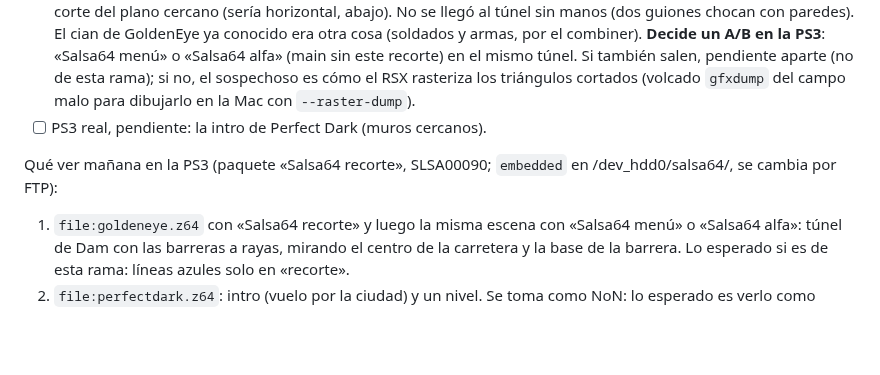
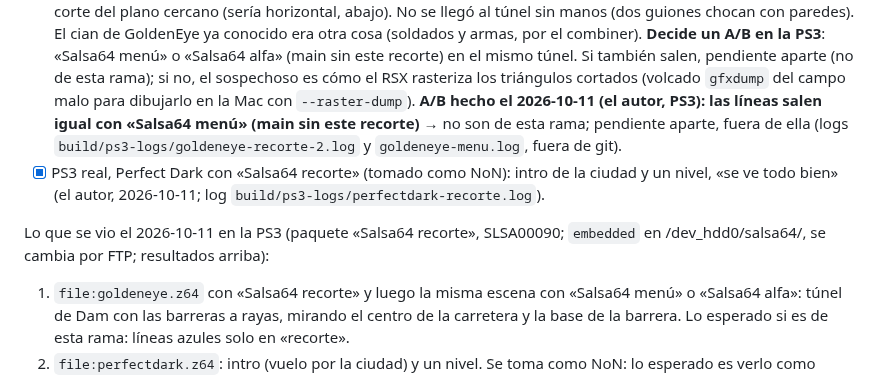
Before and after one commit to Manfline/n64-ps3-hen, a Markdown page: docs/estado.md, the part around the change. Rendered like a GitHub page; blank space fills up the shorter version.

Commit message:
Estado: A/B en la PS3: las líneas azules de GoldenEye salen también sin el recorte (pendiente aparte); Perfect Dark bien como NoN

```diff
--- a/docs/estado.md
+++ b/docs/estado.md
@@ -92,10 +92,16 @@ Pendiente:
       aparte (no de esta rama); si no, el sospechoso es cómo el RSX
       rasteriza los triángulos cortados (volcado `gfxdump` del campo malo
       para dibujarlo en la Mac con `--raster-dump`).
-- [ ] PS3 real, pendiente: la intro de Perfect Dark (muros cercanos).
-
-Qué ver mañana en la PS3 (paquete «Salsa64 recorte», SLSA00090;
-`embedded` en /dev_hdd0/salsa64/, se cambia por FTP):
+      **A/B hecho el 2026-10-11 (el autor, PS3): las líneas salen igual con
+      «Salsa64 menú» (main sin este recorte)** → no son de esta rama;
+      pendiente aparte, fuera de ella (logs `build/ps3-logs/goldeneye-recorte-2.log`
+      y `goldeneye-menu.log`, fuera de git).
+- [x] PS3 real, Perfect Dark con «Salsa64 recorte» (tomado como NoN): intro
+      de la ciudad y un nivel, «se ve todo bien» (el autor, 2026-10-11; log
+      `build/ps3-logs/perfectdark-recorte.log`).
+
+Lo que se vio el 2026-10-11 en la PS3 (paquete «Salsa64 recorte», SLSA00090;
+`embedded` en /dev_hdd0/salsa64/, se cambia por FTP; resultados arriba):
 1. `file:goldeneye.z64` con «Salsa64 recorte» y luego la misma escena con
    «Salsa64 menú» o «Salsa64 alfa»: túnel de Dam con las barreras a rayas,
    mirando el centro de la carretera y la base de la barrera. Lo esperado si
```
